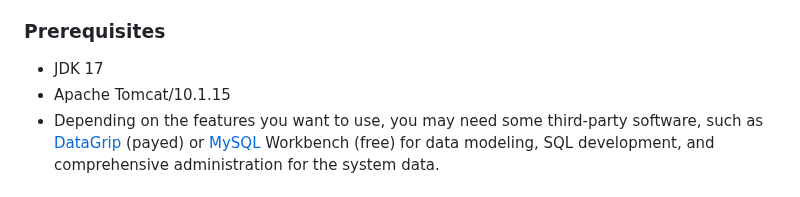
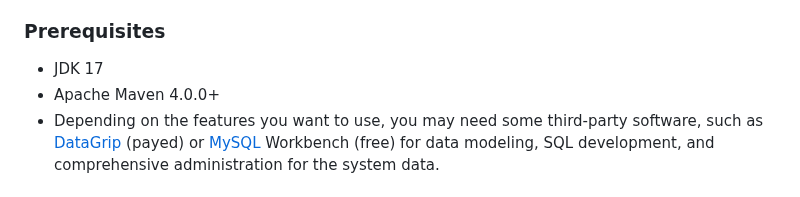
Before and after one commit to Borovaneca/CarWash, a Markdown page: README.md, the part around the change. GitHub-like rendering.

```diff
--- a/README.md
+++ b/README.md
@@ -60,7 +60,7 @@ Please make sure you follow the steps, step by step!
 ### Prerequisites
 
 * JDK 17
-* Apache Tomcat/10.1.15
+* Apache Maven 4.0.0+
 * Depending on the features you want to use, you may need some third-party software, such as [DataGrip](https://www.jetbrains.com/datagrip/download/#section=windows) (payed) or [MySQL](https://dev.mysql.com/downloads/workbench/) Workbench (free) for data modeling, SQL development, and comprehensive administration for the system data.
 
 ### Installation
```
